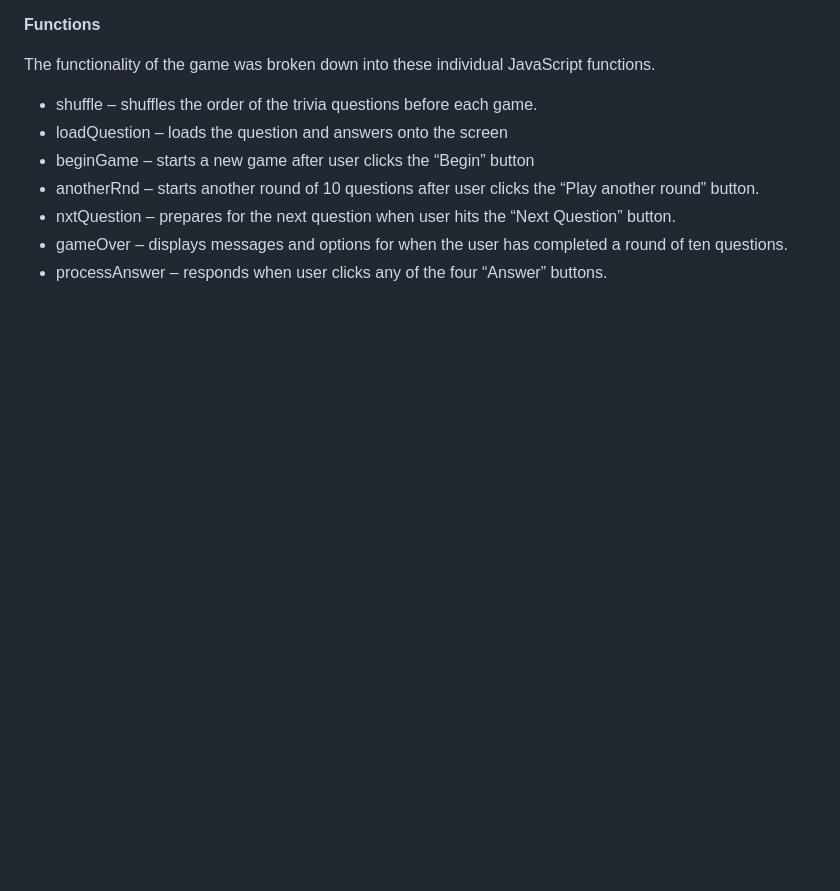
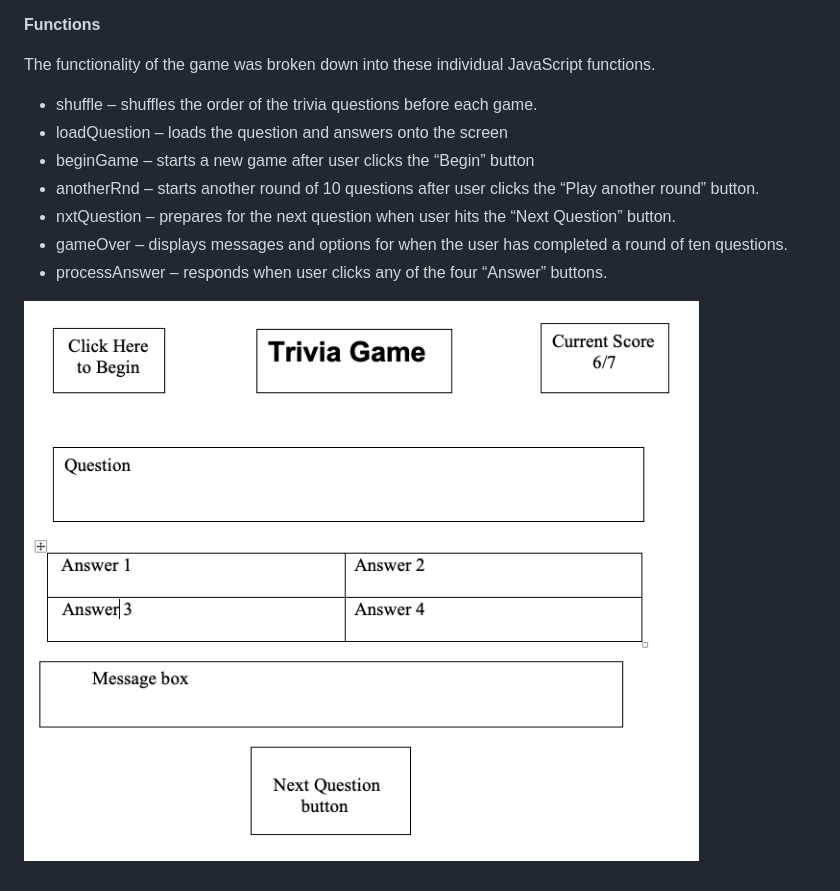
Before and after one commit to jeff61b/Project-1, a Markdown page: readme.md, the part around the change. GitHub-like rendering; pictures changed too: wireframe.png (added); blank space fills up the shorter version.

Commit message:
wireframe image

```diff
--- a/readme.md
+++ b/readme.md
@@ -26,3 +26,5 @@ The functionality of the game was broken down into these individual JavaScript f
 - nxtQuestion – prepares for the next question when user hits the “Next Question” button.
 - gameOver – displays messages and options for when the user has completed a round of ten questions.
 - processAnswer – responds when user clicks any of the four “Answer” buttons.
+
+![](wireframe.png)
```
